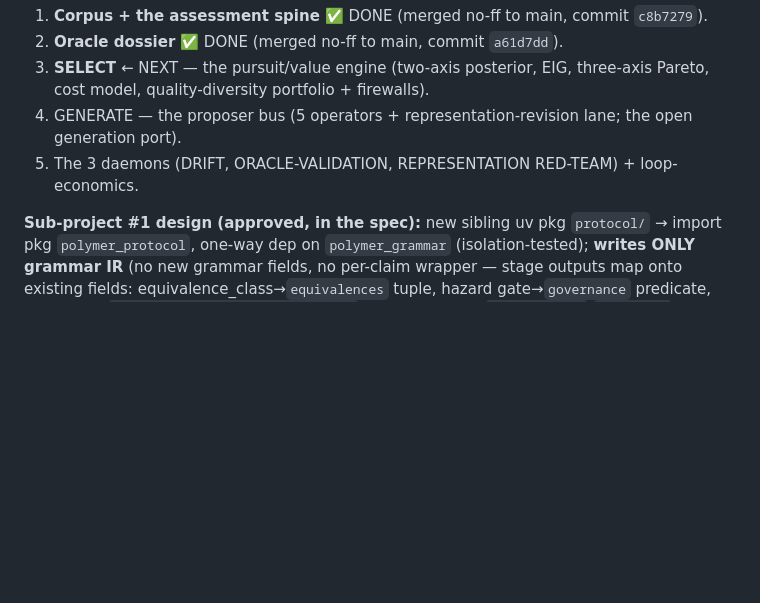
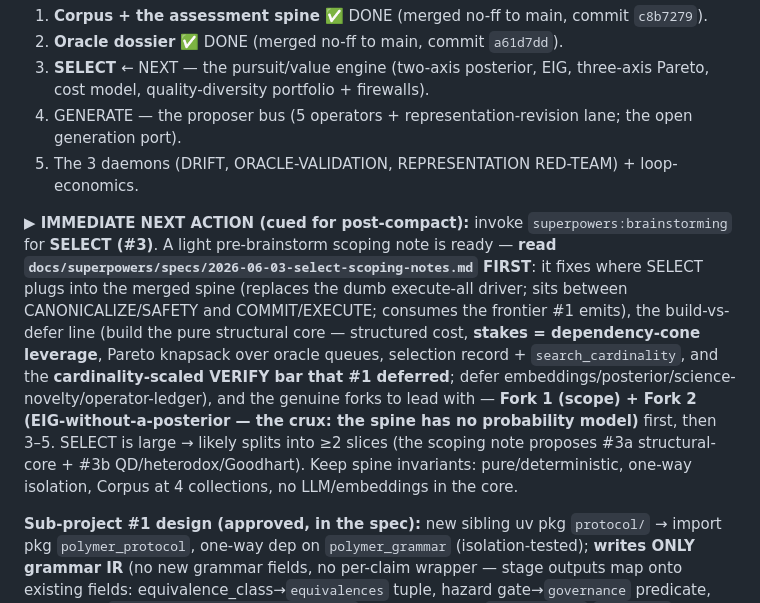
Before and after one commit to beldez01/polymer-claims, a Markdown page: docs/superpowers/CONTINUE.md, the part around the change. GitHub-like rendering; blank space fills up the shorter version.

Commit message:
docs: cue up SELECT (#3) — pre-brainstorm scoping note + CONTINUE primer pointer
Co-Authored-By: Claude Opus 4.8 (1M context) <noreply@anthropic.com>

```diff
--- a/docs/superpowers/CONTINUE.md
+++ b/docs/superpowers/CONTINUE.md
@@ -34,6 +34,8 @@ meta-tier) remains. **240 grammar tests, green; ruff clean; isolation holds.**
 3. **SELECT** ← NEXT — the pursuit/value engine (two-axis posterior, EIG, three-axis Pareto, cost model, quality-diversity portfolio + firewalls).
 4. GENERATE — the proposer bus (5 operators + representation-revision lane; the open generation port).
 5. The 3 daemons (DRIFT, ORACLE-VALIDATION, REPRESENTATION RED-TEAM) + loop-economics.
+
+**▶ IMMEDIATE NEXT ACTION (cued for post-compact):** invoke `superpowers:brainstorming` for **SELECT (#3)**. A light pre-brainstorm scoping note is ready — **read `docs/superpowers/specs/2026-06-03-select-scoping-notes.md` FIRST**: it fixes where SELECT plugs into the merged spine (replaces the dumb execute-all driver; sits between CANONICALIZE/SAFETY and COMMIT/EXECUTE; consumes the frontier #1 emits), the build-vs-defer line (build the pure structural core — structured cost, **stakes = dependency-cone leverage**, Pareto knapsack over oracle queues, selection record + `search_cardinality`, and the **cardinality-scaled VERIFY bar that #1 deferred**; defer embeddings/posterior/science-novelty/operator-ledger), and the genuine forks to lead with — **Fork 1 (scope) + Fork 2 (EIG-without-a-posterior — the crux: the spine has no probability model)** first, then 3–5. SELECT is large → likely splits into ≥2 slices (the scoping note proposes #3a structural-core + #3b QD/heterodox/Goodhart). Keep spine invariants: pure/deterministic, one-way isolation, Corpus at 4 collections, no LLM/embeddings in the core.
 
 **Sub-project #1 design (approved, in the spec):** new sibling uv pkg `protocol/` → import pkg `polymer_protocol`, one-way dep on `polymer_grammar` (isolation-tested); **writes ONLY grammar IR** (no new grammar fields, no per-claim wrapper — stage outputs map onto existing fields: equivalence_class→`equivalences` tuple, hazard gate→`governance` predicate, hash-lock→`provenance.preregistration_hash`, status/license→`Claim.status`/`Licensing`, FDR→`fdr_ledger`). `Corpus` = (claims, defeat_edges, equivalences, fdr_ledger), frozen. 7 pure stages `represent/canonicalize/safety_gate/commit/execute_ground/verify_stage/integrate` + `run_cycle`; EXECUTE reuses Phase-8 `verify()` (air-gap); GENERATE+SELECT are stubbed open ports (claims injected exogenously, execute-all-committed). End goal: `pip install polymer-claims` (grammar+protocol+CLI bundled later) → local node → federated claims universe ([[platform vision]]). Deep design source: `~/Desktop/Research/topics/epistemic-claim-foundations/generative-protocol/_FINAL_knowledge_generation_protocol.md`.
 
```
Also changed, not shown: 1 other file.
